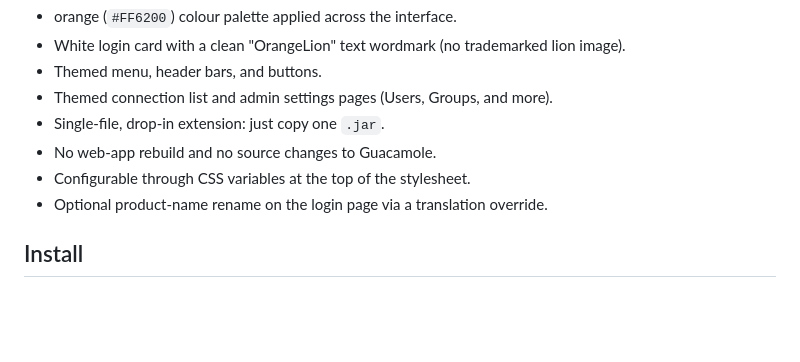
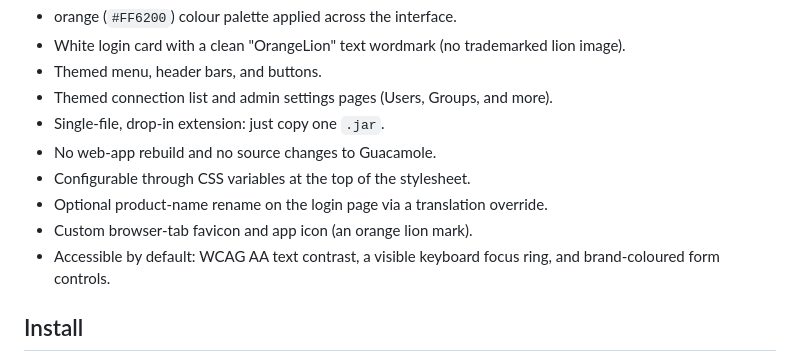
Before and after one commit to rupivbluegreen/orangelion-theme, a Markdown page: README.md, the part around the change. Rendered like a GitHub page; blank space fills up the shorter version.

```diff
--- a/README.md
+++ b/README.md
@@ -50,6 +50,8 @@ OrangeLion is a CSS-only theme extension for Apache Guacamole. It repaints the l
 - No web-app rebuild and no source changes to Guacamole.
 - Configurable through CSS variables at the top of the stylesheet.
 - Optional product-name rename on the login page via a translation override.
+- Custom browser-tab favicon and app icon (an orange lion mark).
+- Accessible by default: WCAG AA text contrast, a visible keyboard focus ring, and brand-coloured form controls.
 
 ## Install
 
```
Also changed, not shown: CHANGELOG.md (+9 -1 lines), images/lion-144.png (added), images/lion-64.png (added), 4 other files.
